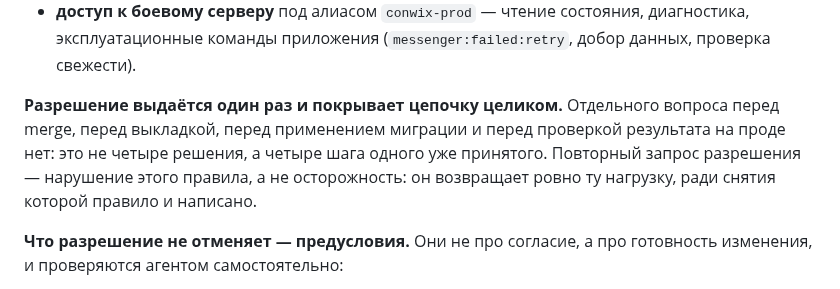
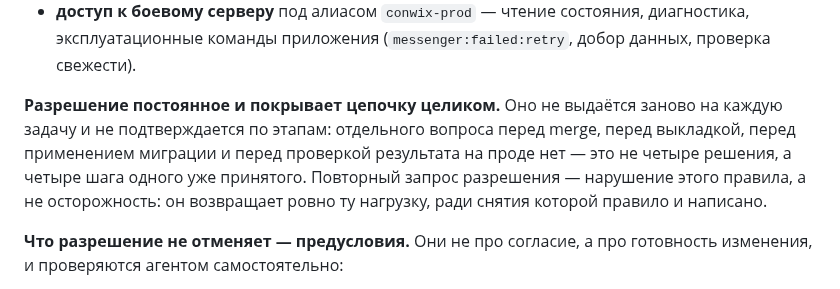
Before and after one commit to pavelsur07/app-service-analytics, a Markdown page: CLAUDE.md, the part around one of its changes. Rendered like a GitHub page.

```diff
--- a/CLAUDE.md
+++ b/CLAUDE.md
@@ -666,10 +674,11 @@ merge в `master` и на **каждое** применение миграции
   состояния, диагностика, эксплуатационные команды приложения
   (`messenger:failed:retry`, добор данных, проверка свежести).
 
-**Разрешение выдаётся один раз и покрывает цепочку целиком.** Отдельного
-вопроса перед merge, перед выкладкой, перед применением миграции и перед
-проверкой результата на проде нет: это не четыре решения, а четыре шага
-одного уже принятого. Повторный запрос разрешения — нарушение этого
+**Разрешение постоянное и покрывает цепочку целиком.** Оно не выдаётся
+заново на каждую задачу и не подтверждается по этапам: отдельного вопроса
+перед merge, перед выкладкой, перед применением миграции и перед проверкой
+результата на проде нет — это не четыре решения, а четыре шага одного уже
+принятого. Повторный запрос разрешения — нарушение этого
 правила, а не осторожность: он возвращает ровно ту нагрузку, ради снятия
 которой правило и написано.
 
```
Also changed, not shown: other parts of CLAUDE.md (+50 -18 lines), AGENTS.md (+10 -6 lines).
